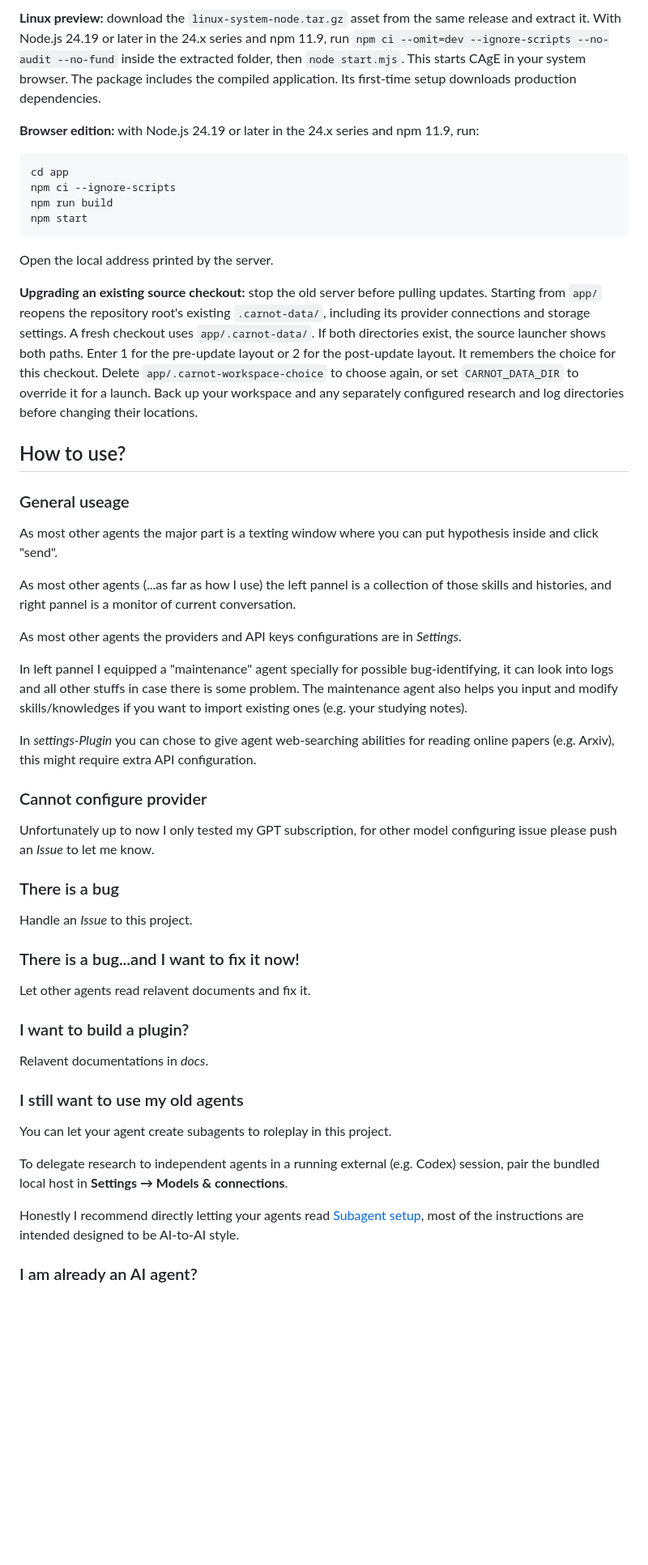
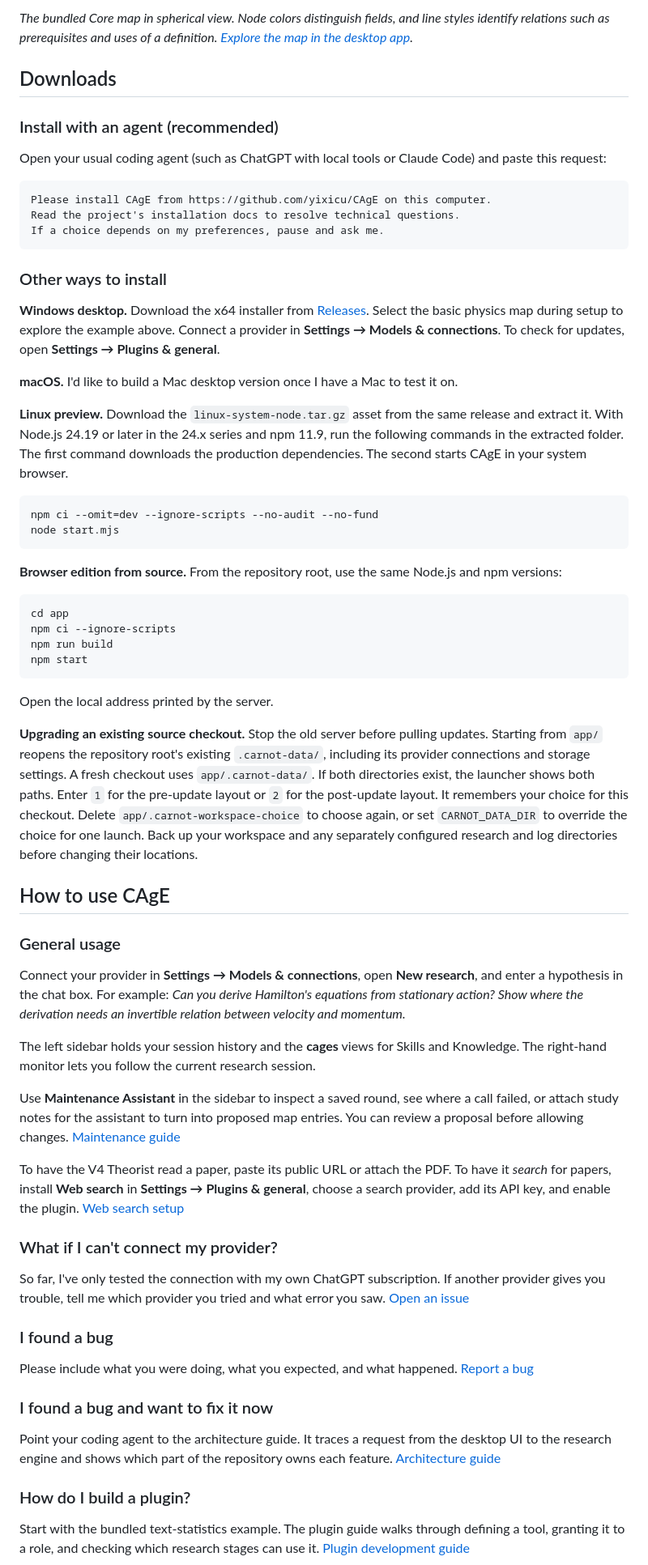
Before and after one commit to yixicu/CAgE, a Markdown page: README.md, the part around one of its changes. Shown at 81% size. GitHub-like rendering; blank space fills up the shorter version.

Commit message:
Polish the project README and illustrate the physics Core map

````diff
--- a/README.md
+++ b/README.md
@@ -28,50 +22,69 @@ I want to install this project(https://github.com/yixicu/CAgE), install for me,
 
-**Linux preview:** download the `linux-system-node.tar.gz` asset from the same release and extract it. With Node.js 24.19 or later in the 24.x series and npm 11.9, run `npm ci --omit=dev --ignore-scripts --no-audit --no-fund` inside the extracted folder, then `node start.mjs`. This starts CAgE in your system browser. The package includes the compiled application. Its first-time setup downloads production dependencies.
+*The bundled Core map in spherical view. Node colors distinguish fields, and line styles identify relations such as prerequisites and uses of a definition. [Explore the map in the desktop app](docs/MAINTENANCE.md#explore-the-core-map).*
 
-**Browser edition:** with Node.js 24.19 or later in the 24.x series and npm 11.9, run:
+## Downloads
 
-~~~sh
+### Install with an agent (recommended)
+
+Open your usual coding agent (such as ChatGPT with local tools or Claude Code) and paste this request:
+
+```text
+Please install CAgE from https://github.com/yixicu/CAgE on this computer.
+Read the project's installation docs to resolve technical questions.
+If a choice depends on my preferences, pause and ask me.
+```
+
+### Other ways to install
+
+**Windows desktop.** Download the x64 installer from [Releases](https://github.com/yixicu/CAgE/releases/latest). Select the basic physics map during setup to explore the example above. Connect a provider in **Settings → Models & connections**. To check for updates, open **Settings → Plugins & general**.
+
+**macOS.** I'd like to build a Mac desktop version once I have a Mac to test it on.
+
+**Linux preview.** Download the `linux-system-node.tar.gz` asset from the same release and extract it. With Node.js 24.19 or later in the 24.x series and npm 11.9, run the following commands in the extracted folder. The first command downloads the production dependencies. The second starts CAgE in your system browser.
+
+```sh
+npm ci --omit=dev --ignore-scripts --no-audit --no-fund
+node start.mjs
+```
+
+**Browser edition from source.** From the repository root, use the same Node.js and npm versions:
+
+```sh
 cd app
 npm ci --ignore-scripts
 npm run build
 npm start
-~~~
+```
 
 Open the local address printed by the server.
 
-**Upgrading an existing source checkout:** stop the old server before pulling updates. Starting from `app/` reopens the repository root's existing `.carnot-data/`, including its provider connections and storage settings. A fresh checkout uses `app/.carnot-data/`. If both directories exist, the source launcher shows both paths. Enter 1 for the pre-update layout or 2 for the post-update layout. It remembers the choice for this checkout. Delete `app/.carnot-workspace-choice` to choose again, or set `CARNOT_DATA_DIR` to override it for a launch. Back up your workspace and any separately configured research and log directories before changing their locations.
+**Upgrading an existing source checkout.** Stop the old server before pulling updates. Starting from `app/` reopens the repository root's existing `.carnot-data/`, including its provider connections and storage settings. A fresh checkout uses `app/.carnot-data/`. If both directories exist, the launcher shows both paths. Enter `1` for the pre-update layout or `2` for the post-update layout. It remembers your choice for this checkout. Delete `app/.carnot-workspace-choice` to choose again, or set `CARNOT_DATA_DIR` to override the choice for one launch. Back up your workspace and any separately configured research and log directories before changing their locations.
 
-## How to use?
+## How to use CAgE
 
-### General useage
-As most other agents the major part is a texting window where you can put hypothesis inside and click "send".
+### General usage
 
-As most other agents (...as far as how I use) the left pannel is a collection of those skills and histories, and right pannel is a monitor of current conversation.
+Connect your provider in **Settings → Models & connections**, open **New research**, and enter a hypothesis in the chat box. For example: *Can you derive Hamilton's equations from stationary action? Show where the derivation needs an invertible relation between velocity and momentum.*
 
-As most other agents the providers and API keys configurations are in *Settings*.
+The left sidebar holds your session history and the **cages** views for Skills and Knowledge. The right-hand monitor lets you follow the current research session.
 
-In left pannel I equipped a "maintenance" agent specially for possible bug-identifying, it can look into logs and all other stuffs in case there is some problem. The maintenance agent also helps you input and modify skills/knowledges if you want to import existing ones (e.g. your studying notes).
+Use **Maintenance Assistant** in the sidebar to inspect a saved round, see where a call failed, or attach study notes for the assistant to turn into proposed map entries. You can review a proposal before allowing changes. [Maintenance guide](docs/MAINTENANCE.md)
 
-In *settings-Plugin* you can chose to give agent web-searching abilities for reading online papers (e.g. Arxiv), this might require extra API configuration.
+To have the V4 Theorist read a paper, paste its public URL or attach the PDF. To have it *search* for papers, install **Web search** in **Settings → Plugins & general**, choose a search provider, add its API key, and enable the plugin. [Web search setup](docs/PLUGINS.md#web-search)
 
-### Cannot configure provider
-Unfortunately up to now I only tested my GPT subscription, for other model configuring issue please push an *Issue* to let me know.
+### What if I can't connect my provider?
 
-### There is a bug
-Handle an *Issue* to this project.
-### There is a bug...and I want to fix it now!
-Let other agents read relavent documents and fix it.
+So far, I've only tested the connection with my own ChatGPT subscription. If another provider gives you trouble, tell me which provider you tried and what error you saw. [Open an issue](https://github.com/yixicu/CAgE/issues)
 
-### I want to build a plugin?
-Relavent documentations in *docs*.
+### I found a bug
 
-### I still want to use my old agents
+Please include what you were doing, what you expected, and what happened. [Report a bug](https://github.com/yixicu/CAgE/issues)
 
-You can let your agent create subagents to roleplay in this project.
+### I found a bug and want to fix it now
 
-To delegate research to independent agents in a running external (e.g. Codex) session, pair the bundled local host in **Settings → Models & connections**.
+Point your coding agent to the architecture guide. It traces a request from the desktop UI to the research engine and shows which part of the repository owns each feature. [Architecture guide](docs/AGENTS.md)
 
-Honestly I recommend directly letting your agents read [Subagent setup](docs/SUBAGENTS.md), most of the instructions are intended designed to be AI-to-AI style.
+### How do I build a plugin?
 
-### I am already an AI agent?
+Start with the bundled text-statistics example. The plugin guide walks through defining a tool, granting it to a role, and checking which research stages can use it. [Plugin development guide](docs/PLUGINS.md)
 
````
Also changed, not shown: other parts of README.md (+24 -29 lines), docs/MAINTENANCE.md (+8 -0 lines), docs/README.md (+1 -0 lines), docs/assets/readme/cage-logo.png (added), 2 other files.
